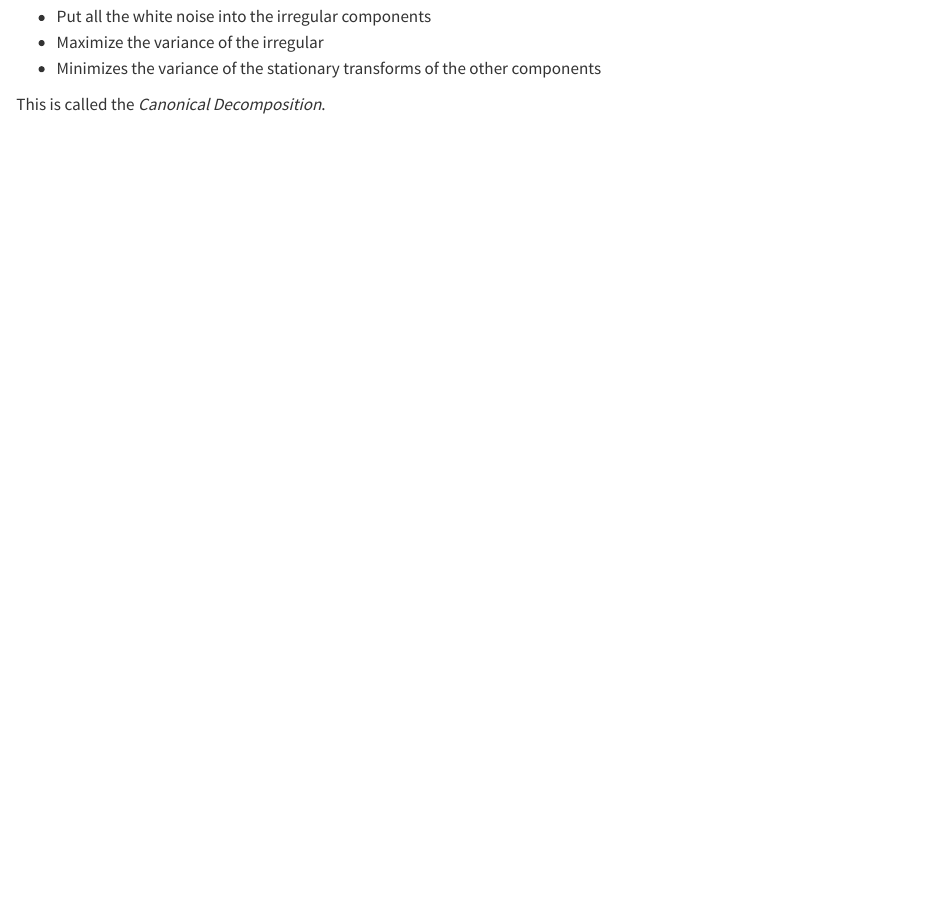
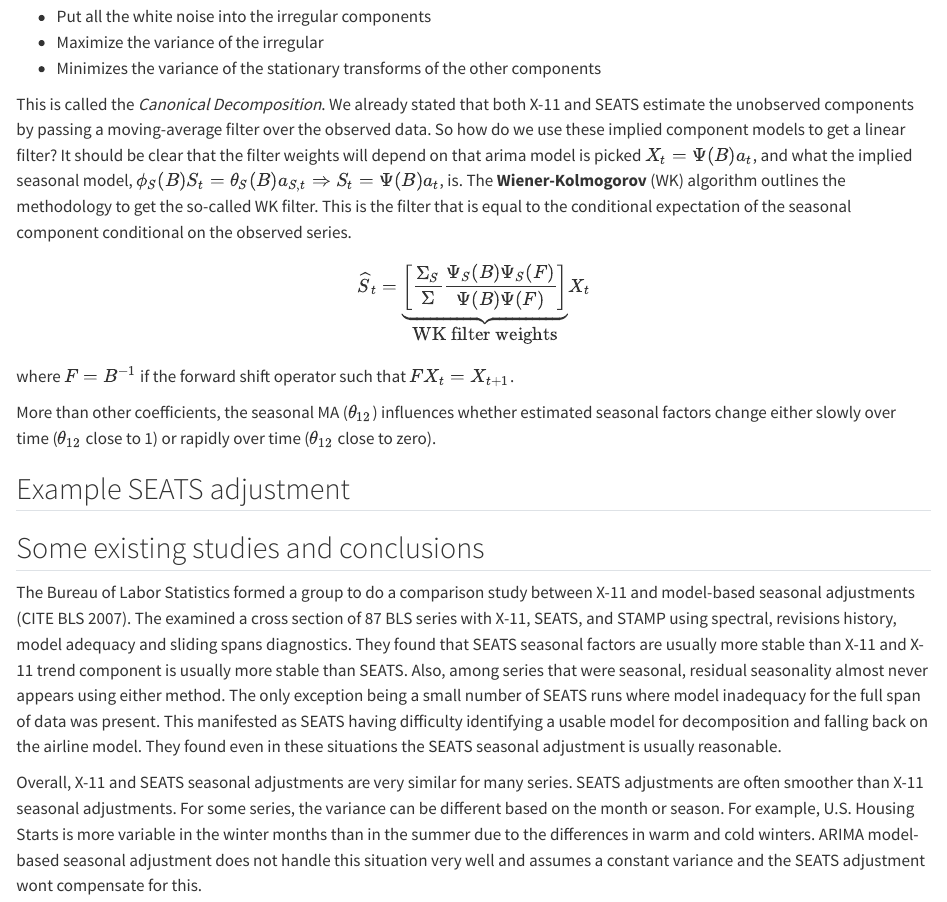
Before and after one commit to christophsax/seasonalbook.content, a Quarto document (24-seats.qmd): the page in a window 1100 px wide, from 2170 px down. Rendered offline with R 4.5, knitr and Pandoc in place of Quarto, with nearby package versions.

Commit message:
Update 24-seats.qmd

```diff
--- a/24-seats.qmd
+++ b/24-seats.qmd
@@ -110,4 +110,17 @@ $$\phi_R(B) R_t = \theta_R(B) a_{R, t} $$
 * Maximize the variance of the irregular
 * Minimizes the variance of the stationary transforms of the other components
 
-This is called the *Canonical Decomposition*.
+This is called the *Canonical Decomposition*. We already stated that both X-11 and SEATS estimate the unobserved components by passing a moving-average filter over the observed data. So how do we use these implied component models to get a linear filter? It should be clear that the filter weights will depend on that arima model is picked $X_t = \Psi(B) a_t$, and what the implied seasonal model, $\phi_S(B) S_t = \theta_S(B) a_{S,t} \Rightarrow S_t = \Psi(B) a_t$, is. The **Wiener-Kolmogorov** (WK) algorithm outlines the methodology to get the so-called WK filter. This is the filter that is equal to the conditional expectation of the seasonal component conditional on the observed series.
+$$\widehat{S}_t = \underbrace{\left[ \frac{\Sigma_S}{\Sigma} \frac{\Psi_S(B)\Psi_S(F)}{\Psi(B)\Psi(F)} \right]}_{\mbox{WK filter weights}} X_t$$
+where $F=B^{-1}$ if the forward shift operator such that $F X_t = X_{t+1}$.
+
+More than other coefficients, the seasonal MA ($\theta_{12}$) influences whether estimated seasonal factors change either slowly over time ($\theta_{12}$ close to 1) or rapidly over time ($\theta_{12}$ close to zero).
+
+## Example SEATS adjustment
+
+## Some existing studies and conclusions
+
+The Bureau of Labor Statistics formed a group to do a comparison study between X-11 and model-based seasonal adjustments (CITE BLS 2007). The examined a cross section of 87 BLS series with X-11, SEATS, and STAMP using spectral, revisions history, model adequacy and sliding spans diagnostics. They found that SEATS seasonal factors are usually more stable than X-11 and X-11 trend component is usually more stable than SEATS. Also, among series that were seasonal, residual seasonality almost never appears using either method. The only exception being a small number of  SEATS runs where model inadequacy for the full span of data was present. This manifested as SEATS having difficulty identifying a usable model for decomposition and falling back on the airline model. They found even in these situations the SEATS seasonal adjustment is usually reasonable.
+
+Overall, X-11 and SEATS seasonal adjustments are very similar for many series.
+SEATS adjustments are often smoother than X-11 seasonal adjustments. For some series, the variance can be different based on the month or season. For example, U.S. Housing Starts is more variable in the winter months than in the summer due to the differences in warm and cold winters. ARIMA model-based seasonal adjustment does not handle this situation very well and assumes a constant variance and the SEATS adjustment wont compensate for this.
```
